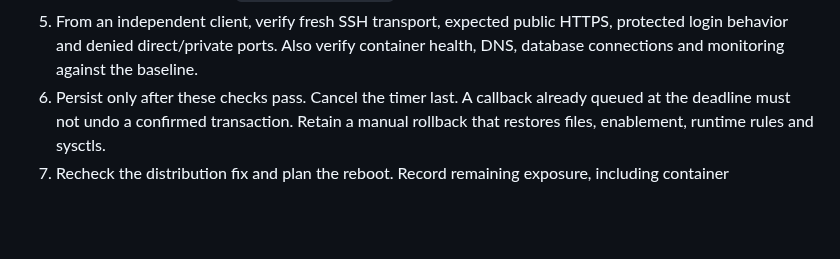
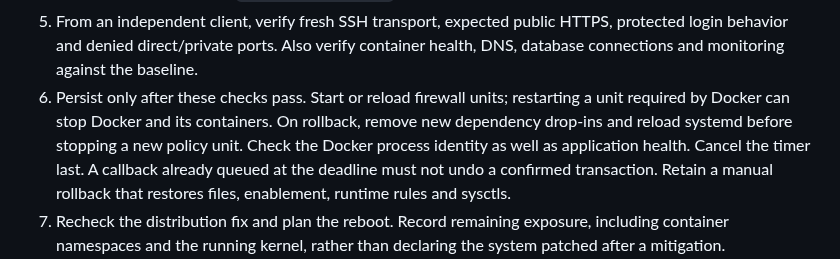
Before and after one commit to Artaeon/fleetdeck, a Markdown page: docs/KERNEL_EXPOSURE.md, the part around the change. GitHub-like rendering; blank space fills up the shorter version.

Commit message:
Explain safe firewall service ordering during rollback

```diff
--- a/docs/KERNEL_EXPOSURE.md
+++ b/docs/KERNEL_EXPOSURE.md
@@ -107,7 +107,10 @@ No exploit traffic is needed to validate these boundaries.
 5. From an independent client, verify fresh SSH transport, expected public HTTPS,
    protected login behavior and denied direct/private ports. Also verify container
    health, DNS, database connections and monitoring against the baseline.
-6. Persist only after these checks pass. Cancel the timer last. A callback already
+6. Persist only after these checks pass. Start or reload firewall units; restarting
+   a unit required by Docker can stop Docker and its containers. On rollback,
+   remove new dependency drop-ins and reload systemd before stopping a new policy
+   unit. Check the Docker process identity as well as application health. Cancel the timer last. A callback already
    queued at the deadline must not undo a confirmed transaction. Retain a manual
    rollback that restores files, enablement, runtime rules and sysctls.
 7. Recheck the distribution fix and plan the reboot. Record remaining exposure,
```
